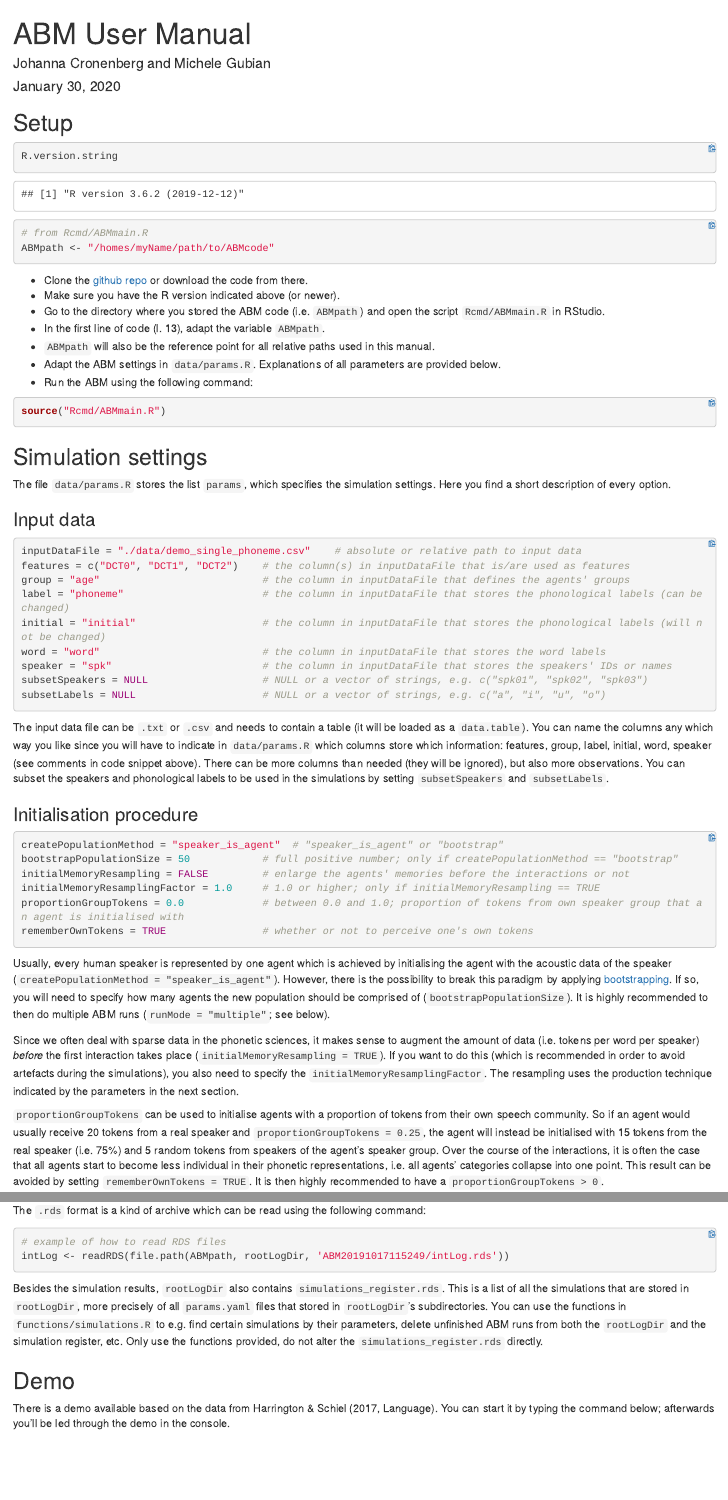
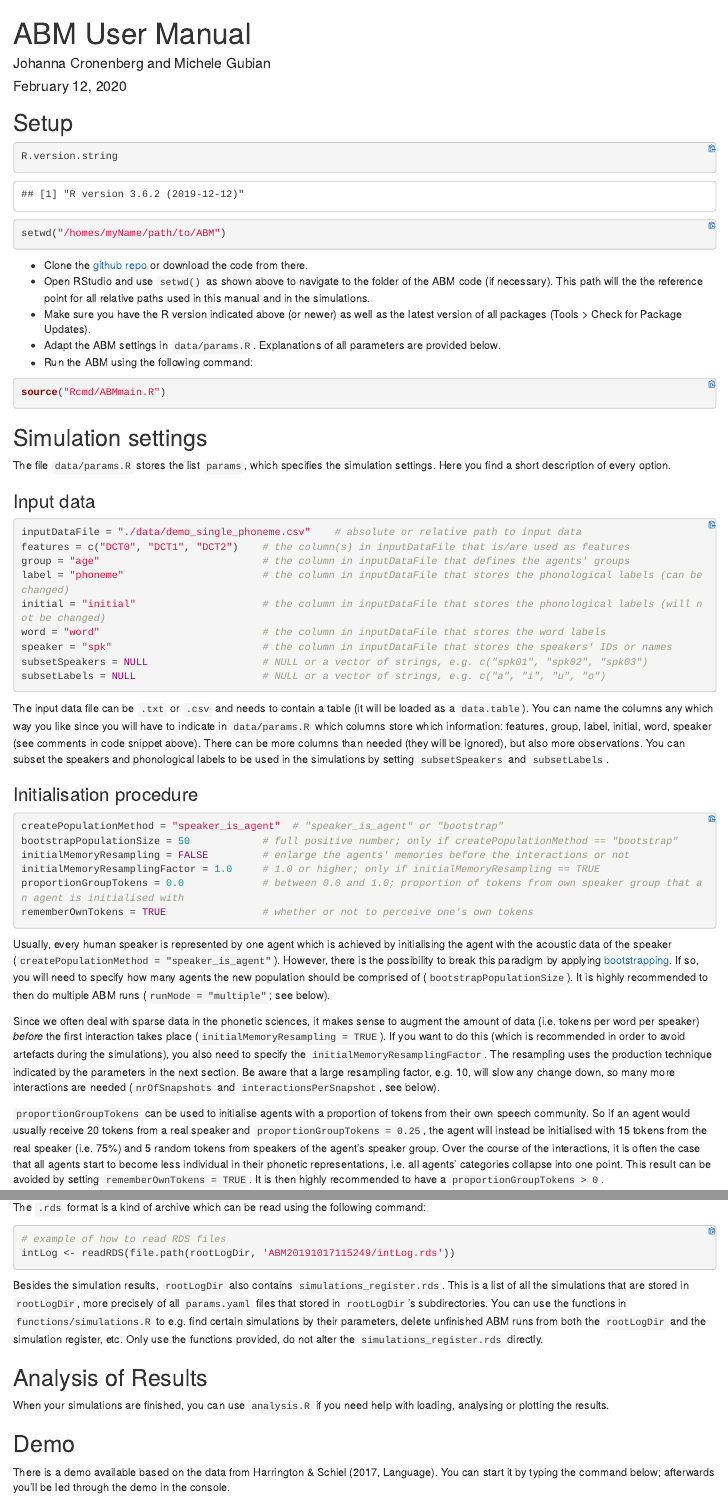
Before and after one commit to IPS-LMU/soundChangeR, an R Markdown document (docu_ABM.Rmd): the page in a window 1100 px wide, from its top, and a second part further down, joined at a grey line. The pictures show the output file docu_ABM.html that the author committed with the source, opened offline.

Commit message:
updated documentation

````diff
--- a/docu_ABM.Rmd
+++ b/docu_ABM.Rmd
@@ -1,7 +1,7 @@
 ---
 title: "ABM User Manual"
 author: "Johanna Cronenberg and Michele Gubian"
-date: "January 30, 2020"
+date: "February 12, 2020"
 output: html_document
 ---
 
@@ -16,15 +16,12 @@ R.version.string
 ```
 
 ```{r eval=FALSE}
-# from Rcmd/ABMmain.R
-ABMpath <- "/homes/myName/path/to/ABMcode"
+setwd("/homes/myName/path/to/ABM")
 ```
 
 - Clone the [github repo](https://github.com/IPS-LMU/ABM) or download the code from there.
-- Make sure you have the R version indicated above (or newer).
-- Go to the directory where you stored the ABM code (i.e. `ABMpath`) and open the script `Rcmd/ABMmain.R` in RStudio.
-- In the first line of code (l. 13), adapt the variable `ABMpath`.
-- `ABMpath` will also be the reference point for all relative paths used in this manual.
+- Open RStudio and use `setwd()` as shown above to navigate to the folder of the ABM code (if necessary). This path will the the reference point for all relative paths used in this manual and in the simulations.
+- Make sure you have the R version indicated above (or newer) as well as the latest version of all packages (Tools > Check for Package Updates).
 - Adapt the ABM settings in `data/params.R`. Explanations of all parameters are provided below.
 - Run the ABM using the following command:
 
@@ -65,7 +62,7 @@ rememberOwnTokens = TRUE                # whether or not to perceive one's own t
 
 Usually, every human speaker is represented by one agent which is achieved by initialising the agent with the acoustic data of the speaker (`createPopulationMethod = "speaker_is_agent"`). However, there is the possibility to break this paradigm by applying [bootstrapping](https://en.wikipedia.org/wiki/Bootstrapping_(statistics)). If so, you will need to specify how many agents the new population should be comprised of (`bootstrapPopulationSize`). It is highly recommended to then do multiple ABM runs (`runMode = "multiple"`; see below).
 
-Since we often deal with sparse data in the phonetic sciences, it makes sense to augment the amount of data (i.e. tokens per word per speaker) *before* the first interaction takes place (`initialMemoryResampling = TRUE`). If you want to do this (which is recommended in order to avoid artefacts during the simulations), you also need to specify the `initialMemoryResamplingFactor`. The resampling uses the production technique indicated by the parameters in the next section.
+Since we often deal with sparse data in the phonetic sciences, it makes sense to augment the amount of data (i.e. tokens per word per speaker) *before* the first interaction takes place (`initialMemoryResampling = TRUE`). If you want to do this (which is recommended in order to avoid artefacts during the simulations), you also need to specify the `initialMemoryResamplingFactor`. The resampling uses the production technique indicated by the parameters in the next section. Be aware that a large resampling factor, e.g. 10, will slow any change down, so many more interactions are needed (`nrOfSnapshots` and `interactionsPerSnapshot`, see below).
 
 `proportionGroupTokens` can be used to initialise agents with a proportion of tokens from their own speech community. So if an agent would usually receive 20 tokens from a real speaker and `proportionGroupTokens = 0.25`, the agent will instead be initialised with 15 tokens from the real speaker (i.e. 75%) and 5 random tokens from speakers of the agent's speaker group. Over the course of the interactions, it is often the case that all agents start to become less individual in their phonetic representations, i.e. all agents' categories collapse into one point. This result can be avoided by setting `rememberOwnTokens = TRUE`. It is then highly recommended to have a `proportionGroupTokens > 0`.
 
@@ -188,10 +185,14 @@ The `.rds` format is a kind of archive which can be read using the following com
 
 ```{r eval=FALSE}
 # example of how to read RDS files
-intLog <- readRDS(file.path(ABMpath, rootLogDir, 'ABM20191017115249/intLog.rds'))
+intLog <- readRDS(file.path(rootLogDir, 'ABM20191017115249/intLog.rds'))
 ```
 
 Besides the simulation results, `rootLogDir` also contains `simulations_register.rds`. This is a list of all the simulations that are stored in `rootLogDir`, more precisely of all `params.yaml` files that stored in `rootLogDir`'s subdirectories. You can use the functions in `functions/simulations.R` to e.g. find certain simulations by their parameters, delete unfinished ABM runs from both the `rootLogDir` and the simulation register, etc. Only use the functions provided, do not alter the `simulations_register.rds` directly.
+
+## Analysis of Results
+
+When your simulations are finished, you can use `analysis.R` if you need help with loading, analysing or plotting the results.
 
 ## Demo
 
````
Also changed, not shown: docu_ABM.html, docu_ABM.Rmd (2 more changed lines).
